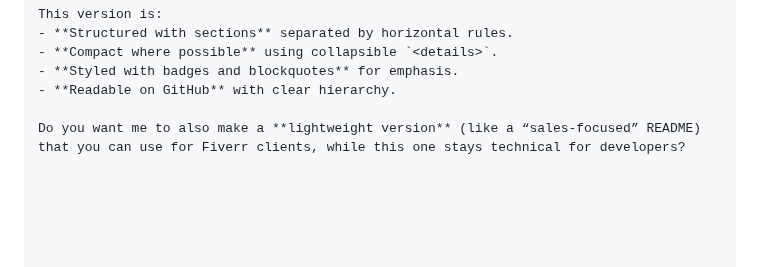
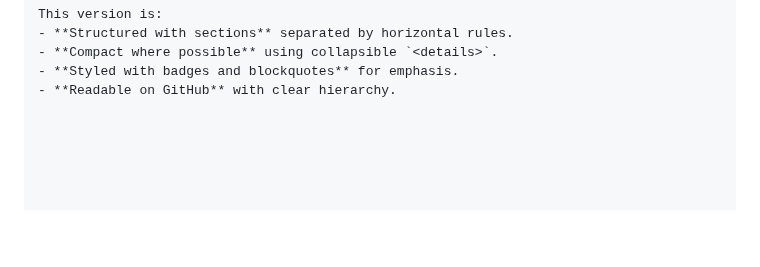
Before and after one commit to isaacmuchunu/medrefer_ai, a Markdown page: README.md, the part around the change. GitHub-like rendering; blank space fills up the shorter version.

```diff
--- a/README.md
+++ b/README.md
@@ -279,5 +279,3 @@ This version is:
 - **Compact where possible** using collapsible `<details>`.
 - **Styled with badges and blockquotes** for emphasis.
 - **Readable on GitHub** with clear hierarchy.
-
-Do you want me to also make a **lightweight version** (like a “sales-focused” README) that you can use for Fiverr clients, while this one stays technical for developers?
```
